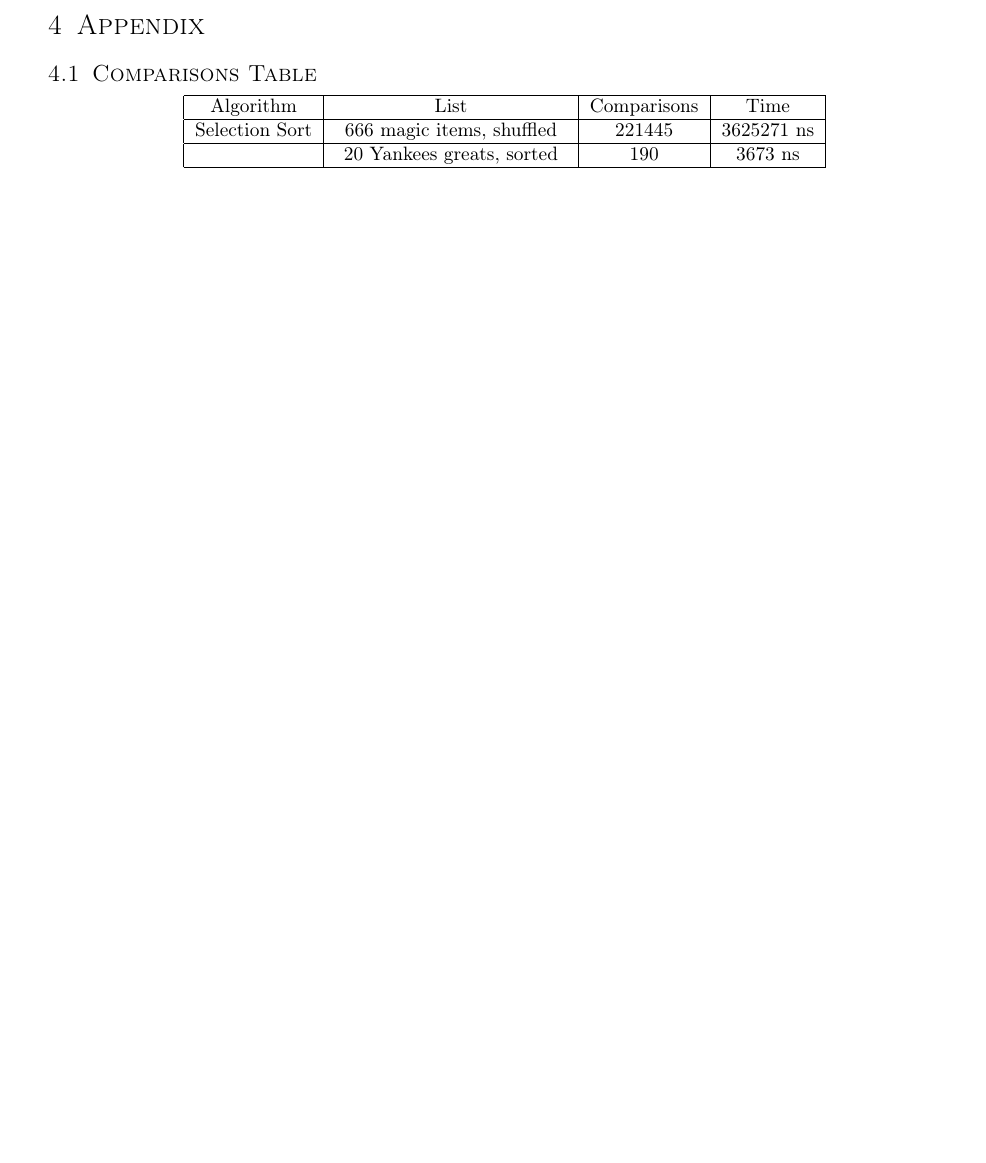
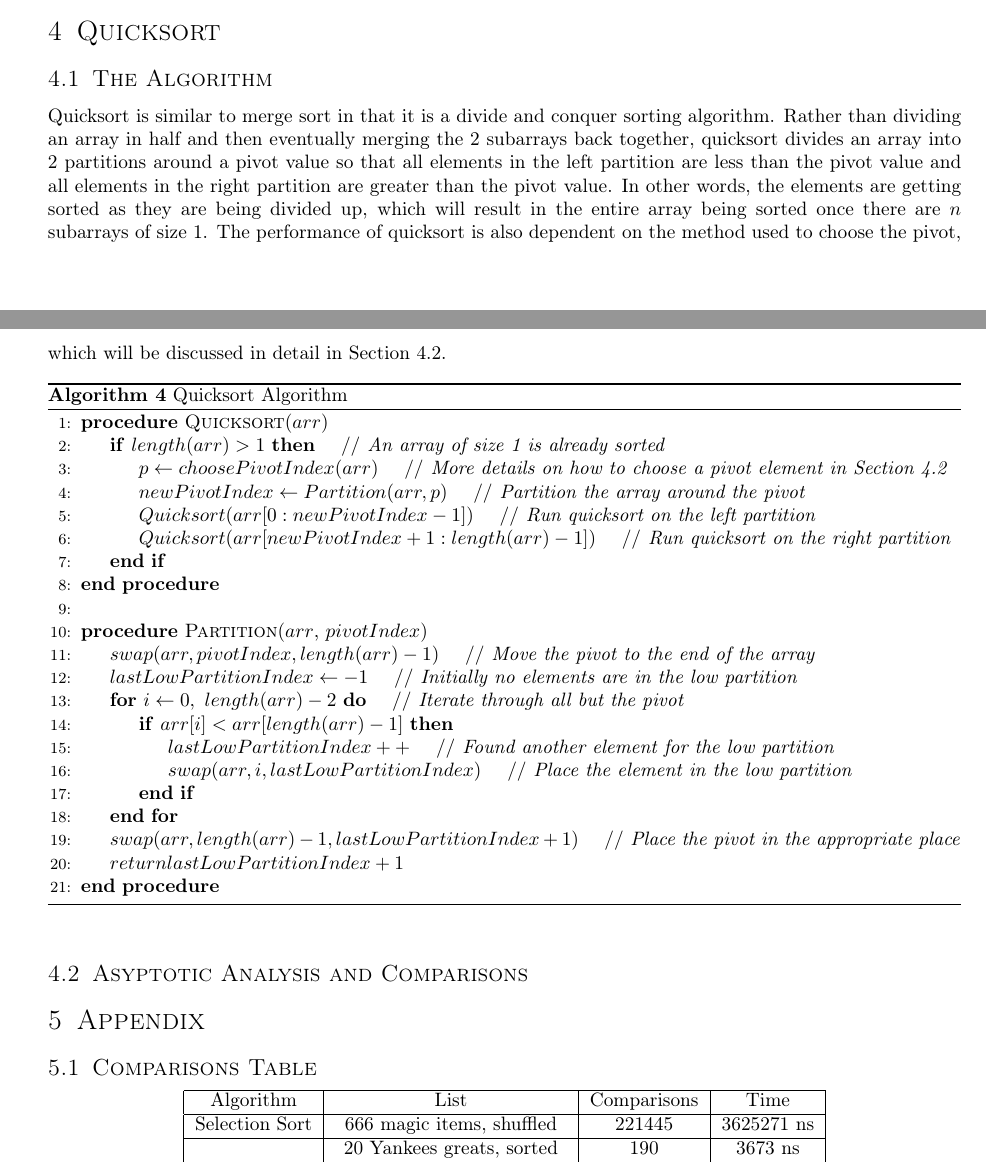
Before and after one commit to joshuaseligman/algo-f22, a LaTeX problem sheet (assignment2/latexWriteup/assignment2.tex): part of page 6 of 10 before the commit and two parts of pages 5 and 6 of 11 after it, the two joined at a grey line, cut at the place of the change, the shorter picture padded with empty space. The pictures show the PDF file assignment2/latexWriteup/assignment2.pdf that the author committed with the source.

Commit message:
Wrote a little about quicksort and added the pseudocode

```diff
--- a/assignment2/latexWriteup/assignment2.tex
+++ b/assignment2/latexWriteup/assignment2.tex
@@ -232,6 +237,42 @@ Next, after the 2 subarrays are sorted, they are merged together for the conquer
 At each level of the tree, the merge function will work with exactly $n$ elements. For instance, in the first level of the tree, the left subarray will be merged from 2 subarrays of size $\frac{n}{4}$, which means that the merge function will work with $\frac{n}{2}$ elements. However, since there are 2 subarrays of size $\frac{n}{2}$, the merge function will be called again to handle the other subarray and, therefore, the level will end up merging $n$ elements. Thus, one can multiply $n$ by the number of levels to get the runtime complexity, which is $O(n * log_2n)$.
 
 As shown in Table \ref{comparisonsTable}, merge sort is significantly more efficient at sorting the magic items by using around 5,500 comparisons, which is a little less than the algorithm's runtime of $O(n * log_2n)$. The reason for the number of comparisons being less than 6246.67 ($666 * log_{2}666$) is explained on lines 48 and 52 in Listing \ref{lst:mergeSortListing} as the merging of an entire subarray before the other will result in the algorithm merging the remainder of the other subarray without needing to compare the elements. Regardless, the number of comparisons is still not far from $O(n * log_2n)$. Additionaly, merge sort is very similar to selection sort in that it will perform consistently for any permutation of an array of size $n$. This is shown in the smaller test cases, which perform almost identically despite being in differing orders. Also, one interesting point to note is the performance of insertion sort versus merge sort for the already sorted list. Since insertion sort has a best case of $\Omega(n)$, it is more efficient than merge sort when the array is already mostly sorted. This leads to the idea of hybrid algorithms that may use one sort up until a certain point and switch to a second algorithm that is more efficient in the end game of the sorting process.
+
+\section{Quicksort}
+\subsection{The Algorithm}
+Quicksort is similar to merge sort in that it is a divide and conquer sorting algorithm. Rather than dividing an array in half and then eventually merging the 2 subarrays back together, quicksort divides an array into 2 partitions around a pivot value so that all elements in the left partition are less than the pivot value and all elements in the right partition are greater than the pivot value. In other words, the elements are getting sorted as they are being divided up, which will result in the entire array being sorted once there are $n$ subarrays of size 1. The performance of quicksort is also dependent on the method used to choose the pivot, which will be discussed in detail in Section \ref{quicksortAnalysis}.
+
+\begin{algorithm}
+  \caption{Quicksort Algorithm}
+  \label{algorithm:quicksort}
+  %Documentation for algorithmicx: https://texdoc.org/serve/algorithmicx/0
+  \begin{algorithmic}[1]
+      \Procedure{Quicksort}{$arr$}
+        \If{$length(arr) > 1$} \Comment{An array of size 1 is already sorted}
+          \State $p \gets choosePivotIndex(arr)$ \Comment{More details on how to choose a pivot element in Section \ref{quicksortAnalysis}}
+          \State $newPivotIndex \gets Partition(arr, p)$ \Comment{Partition the array around the pivot}
+          \State $Quicksort(arr[0:newPivotIndex - 1])$ \Comment{Run quicksort on the left partition}
+          \State $Quicksort(arr[newPivotIndex + 1:length(arr) - 1])$ \Comment {Run quicksort on the right partition}
+        \EndIf
+      \EndProcedure
+      \\
+      \Procedure{Partition}{$arr$, $pivotIndex$}
+        \State $swap(arr, pivotIndex, length(arr) - 1)$ \Comment{Move the pivot to the end of the array}
+        \State $lastLowPartitionIndex \gets -1$ \Comment{Initially no elements are in the low partition}
+        \For{$i \gets 0,~length(arr) - 2$} \Comment{Iterate through all but the pivot}
+          \If{$arr[i] < arr[length(arr) - 1]$}
+            \State $lastLowPartitionIndex++$ \Comment{Found another element for the low partition}
+            \State $swap(arr, i, lastLowPartitionIndex)$ \Comment{Place the element in the low partition}
+          \EndIf
+        \EndFor
+        \State $swap(arr, length(arr) - 1, lastLowPartitionIndex + 1)$ \Comment{Place the pivot in the appropriate place}
+        \State $return lastLowPartitionIndex + 1$
+      \EndProcedure
+  \end{algorithmic}
+\end{algorithm}
+
+\subsection{Asyptotic Analysis and Comparisons}\label{quicksortAnalysis}
+
 
 \section{Appendix}
 \subsection{Comparisons Table}\label{comparisonsTable}
```
Also changed, not shown: assignment2/latexWriteup/assignment2.pdf, assignment2/latexWriteup/assignment2.tex (9 more changed lines).
